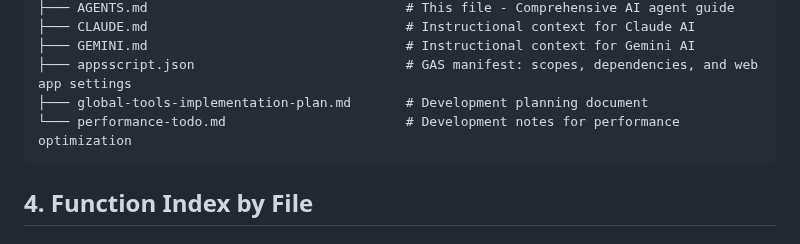
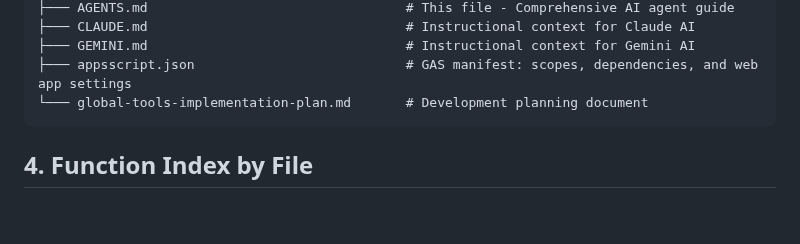
Before and after one commit to OPS-PIvers/PeerEvaluatorForm, a Markdown page: AGENTS.md, the part around the change. Rendered like a GitHub page; blank space fills up the shorter version.

````diff
--- a/AGENTS.md
+++ b/AGENTS.md
@@ -62,8 +62,7 @@ The project follows a modular, service-oriented architecture.
 ├─── CLAUDE.md                                 # Instructional context for Claude AI
 ├─── GEMINI.md                                 # Instructional context for Gemini AI
 ├─── appsscript.json                           # GAS manifest: scopes, dependencies, and web app settings
-├─── global-tools-implementation-plan.md       # Development planning document
-└─── performance-todo.md                       # Development notes for performance optimization
+└─── global-tools-implementation-plan.md       # Development planning document
 ```
 
 ## 4. Function Index by File
````
Also changed, not shown: CLAUDE.md (+0 -4 lines), GEMINI.md (+2 -3 lines).
